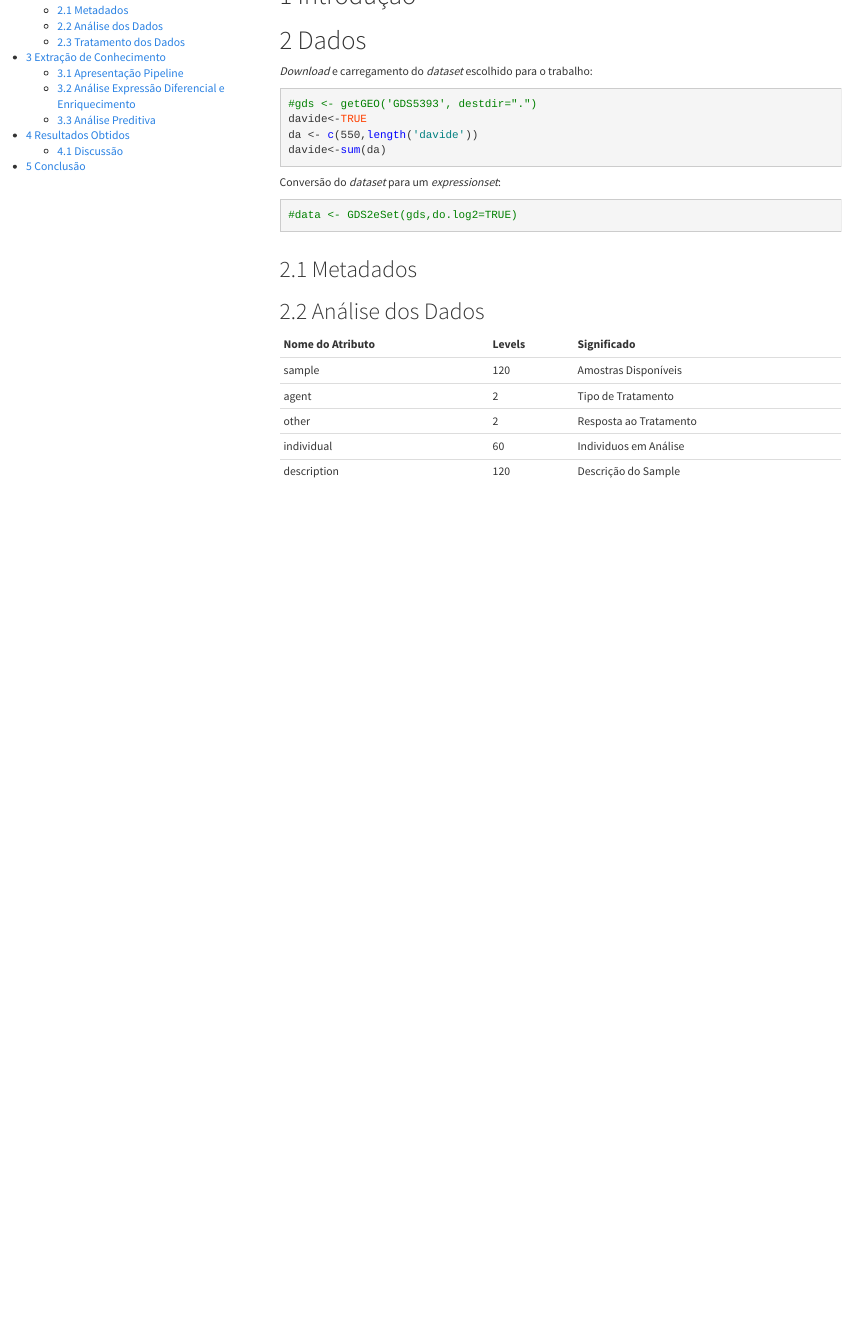
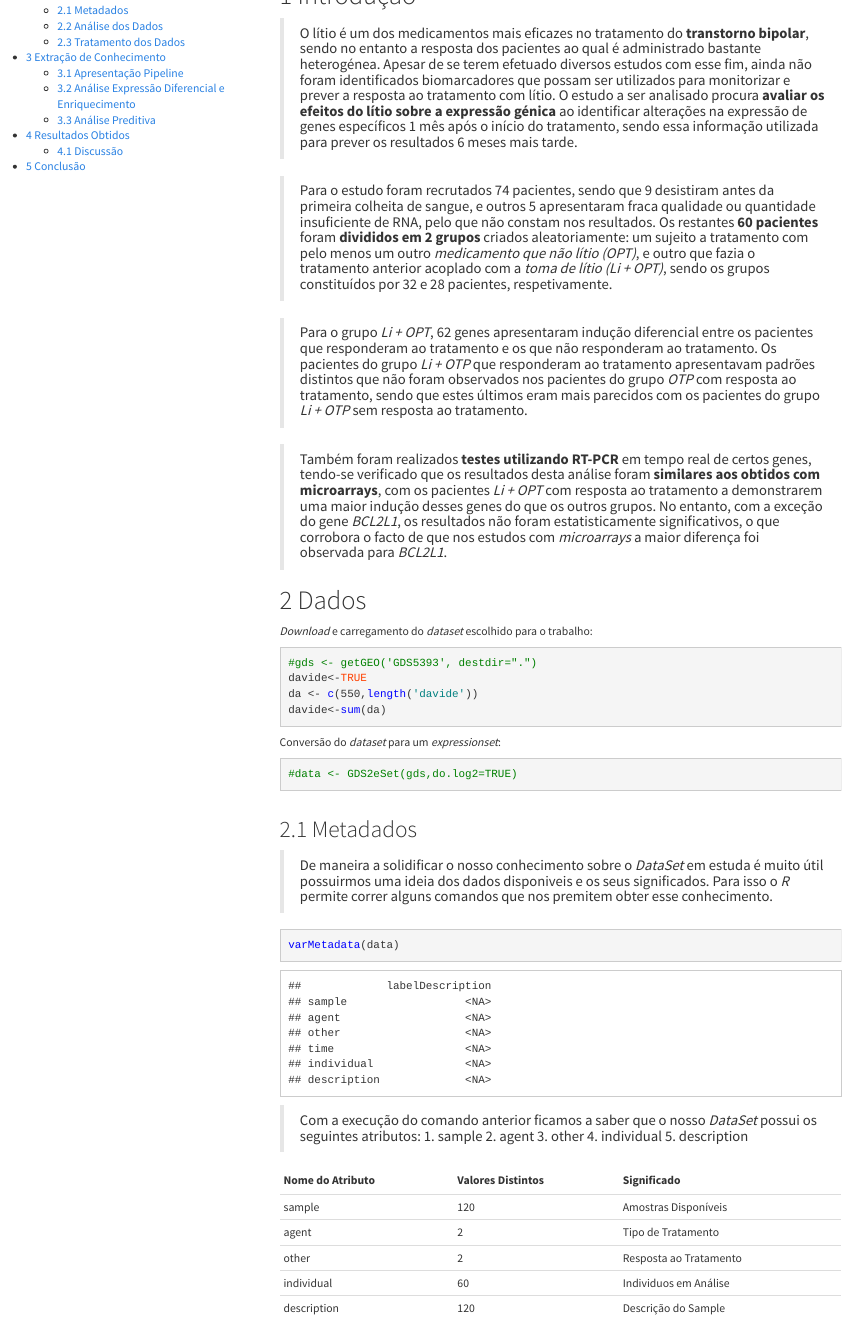
Before and after one commit to jms05/Extract, an R Markdown document (Report/Exemplos/liti1.Rmd): the page in a window 1100 px wide, from 230 px down. The pictures show the output file Report/Exemplos/liti1.html that the author committed with the source, opened offline.

Commit message:
Introdução e mais nos metadados

````diff
--- a/Report/Exemplos/liti1.Rmd
+++ b/Report/Exemplos/liti1.Rmd
@@ -19,6 +19,13 @@ knitr::opts_chunk$set(echo = TRUE)
 ```
 
 # Introdução
+> O lítio é um dos medicamentos mais eficazes no tratamento do **transtorno bipolar**, sendo no entanto a resposta dos pacientes ao qual é administrado bastante heterogénea. Apesar de se terem efetuado diversos estudos com esse fim, ainda não foram identificados biomarcadores que possam ser utilizados para monitorizar e prever a resposta ao tratamento com lítio. O estudo a ser analisado procura **avaliar os efeitos do lítio sobre a expressão génica** ao identificar alterações na expressão de genes específicos 1 mês após o início do tratamento, sendo essa informação utilizada para prever os resultados 6 meses mais tarde.
+
+> Para o estudo foram recrutados 74 pacientes, sendo que 9 desistiram antes da primeira colheita de sangue, e outros 5 apresentaram fraca qualidade ou quantidade insuficiente de RNA, pelo que não constam nos resultados. Os restantes **60 pacientes** foram **divididos em 2 grupos** criados aleatoriamente: um sujeito a tratamento com pelo menos um outro *medicamento que não lítio (OPT)*, e outro que fazia o tratamento anterior acoplado com a *toma de lítio (Li + OPT)*, sendo os grupos constituídos por 32 e 28 pacientes, respetivamente.
+
+> Para o grupo *Li + OPT*, 62 genes apresentaram indução diferencial entre os pacientes que responderam ao tratamento e os que não responderam ao tratamento. Os pacientes do grupo *Li + OTP* que responderam ao tratamento apresentavam padrões distintos que não foram observados nos pacientes do grupo *OTP* com resposta ao tratamento, sendo que estes últimos eram mais parecidos com os pacientes do grupo *Li + OTP* sem resposta ao tratamento.
+
+> Também foram realizados **testes utilizando RT-PCR** em tempo real de certos genes, tendo-se verificado que os resultados desta análise foram **similares aos obtidos com microarrays**, com os pacientes *Li + OPT* com resposta ao tratamento a demonstrarem uma maior indução desses genes do que os outros grupos. No entanto, com a exceção do gene *BCL2L1*, os resultados não foram estatisticamente significativos, o que corrobora o facto de que nos estudos com *microarrays* a maior diferença foi observada para *BCL2L1*.
 
 
 #Dados
@@ -46,10 +53,19 @@ Conversão do *dataset* para um *expressionset*:
 
 
 ##Metadados
+> De maneira a solidificar o nosso conhecimento sobre o *DataSet* em estuda é muito útil possuirmos uma ideia dos dados disponiveis e os seus significados. Para isso o *R* permite correr alguns comandos que nos premitem obter esse conhecimento.
+```{r , message = FALSE, warning = FALSE, dependson = "dataset"}
+varMetadata(data)
+```
+> Com a execução do comando anterior ficamos a saber que o nosso *DataSet* possui os seguintes atributos:
+1. sample
+2. agent
+3. other
+4. individual
+5. description
 
-##Análise dos Dados
 
-Nome do Atributo  | Levels | Significado
+Nome do Atributo  | Valores Distintos | Significado
 ------------- | ------------- | -------------
 sample  | 120 | Amostras Disponíveis
 agent | 2 | Tipo de Tratamento
````
Also changed, not shown: Report/Exemplos/liti1.html, Report/Exemplos/liti1.Rmd (2 more changed lines).
